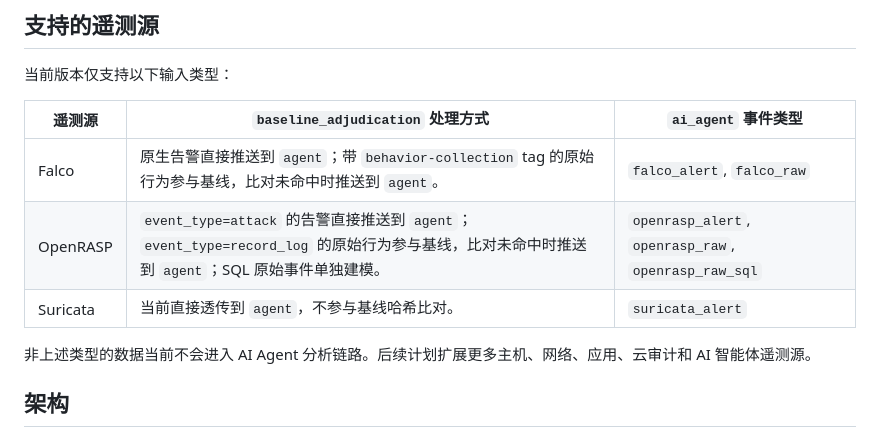
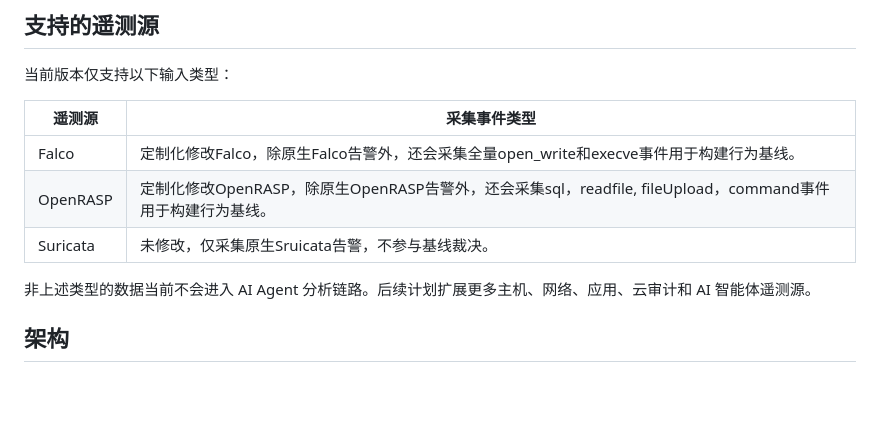
Before and after one commit to ESSAILab/DeepXDR, a Markdown page: README.md, the part around one of its changes. Drawn GitHub-style; blank space fills up the shorter version.

Commit message:
Update README
Updated telemetry source information and installation instructions.

```diff
--- a/README.md
+++ b/README.md
@@ -41,11 +41,11 @@ DeepXDR 将待守护应用、遥测源、数据裁决、AI 分析和可视化交
 
 当前版本仅支持以下输入类型：
 
-| 遥测源 | `baseline_adjudication` 处理方式 | `ai_agent` 事件类型 |
-| --- | --- | --- |
-| Falco | 原生告警直接推送到 `agent`；带 `behavior-collection` tag 的原始行为参与基线，比对未命中时推送到 `agent`。 | `falco_alert`, `falco_raw` |
-| OpenRASP | `event_type=attack` 的告警直接推送到 `agent`；`event_type=record_log` 的原始行为参与基线，比对未命中时推送到 `agent`；SQL 原始事件单独建模。 | `openrasp_alert`, `openrasp_raw`, `openrasp_raw_sql` |
-| Suricata | 当前直接透传到 `agent`，不参与基线哈希比对。 | `suricata_alert` |
+| 遥测源 | 采集事件类型 |
+| --- | --- |
+| Falco | 定制化修改Falco，除原生Falco告警外，还会采集全量open_write和execve事件用于构建行为基线。 |
+| OpenRASP | 定制化修改OpenRASP，除原生OpenRASP告警外，还会采集sql，readfile, fileUpload，command事件用于构建行为基线。 |
+| Suricata | 未修改，仅采集原生Sruicata告警，不参与基线裁决。 |
 
 非上述类型的数据当前不会进入 AI Agent 分析链路。后续计划扩展更多主机、网络、应用、云审计和 AI 智能体遥测源。
 
```
Also changed, not shown: other parts of README.md (+1 -1 lines).
